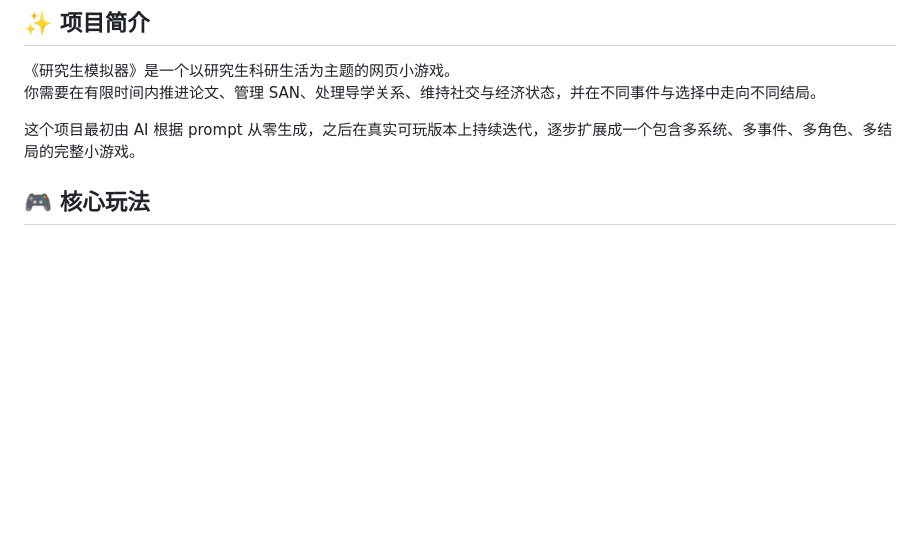
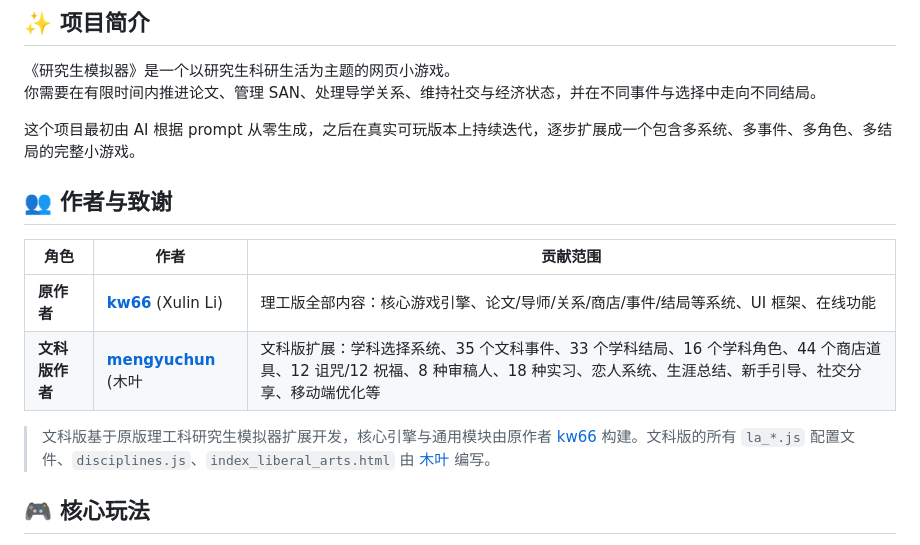
Before and after one commit to kw66/PhD_Simulator, a Markdown page: README.md, the part around one of its changes. GitHub-like rendering; blank space fills up the shorter version.

```diff
--- a/README.md
+++ b/README.md
@@ -22,6 +22,15 @@
 你需要在有限时间内推进论文、管理 SAN、处理导学关系、维持社交与经济状态，并在不同事件与选择中走向不同结局。
 
 这个项目最初由 AI 根据 prompt 从零生成，之后在真实可玩版本上持续迭代，逐步扩展成一个包含多系统、多事件、多角色、多结局的完整小游戏。
+
+## 👥 作者与致谢
+
+| 角色 | 作者 | 贡献范围 |
+|------|------|---------|
+| **原作者** | **[kw66](https://github.com/kw66)** (Xulin Li) | 理工版全部内容：核心游戏引擎、论文/导师/关系/商店/事件/结局等系统、UI 框架、在线功能 |
+| **文科版作者** | **[mengyuchun](https://github.com/mengyuchun)** (木叶 | 文科版扩展：学科选择系统、35 个文科事件、33 个学科结局、16 个学科角色、44 个商店道具、12 诅咒/12 祝福、8 种审稿人、18 种实习、恋人系统、生涯总结、新手引导、社交分享、移动端优化等 |
+
+> 文科版基于原版理工科研究生模拟器扩展开发，核心引擎与通用模块由原作者 [kw66](https://github.com/kw66) 构建。文科版的所有 `la_*.js` 配置文件、`disciplines.js`、`index_liberal_arts.html` 由 [木叶](https://github.com/mengyuchun) 编写。
 
 ## 🎮 核心玩法
 
```
Also changed, not shown: other parts of README.md (+27 -40 lines).
